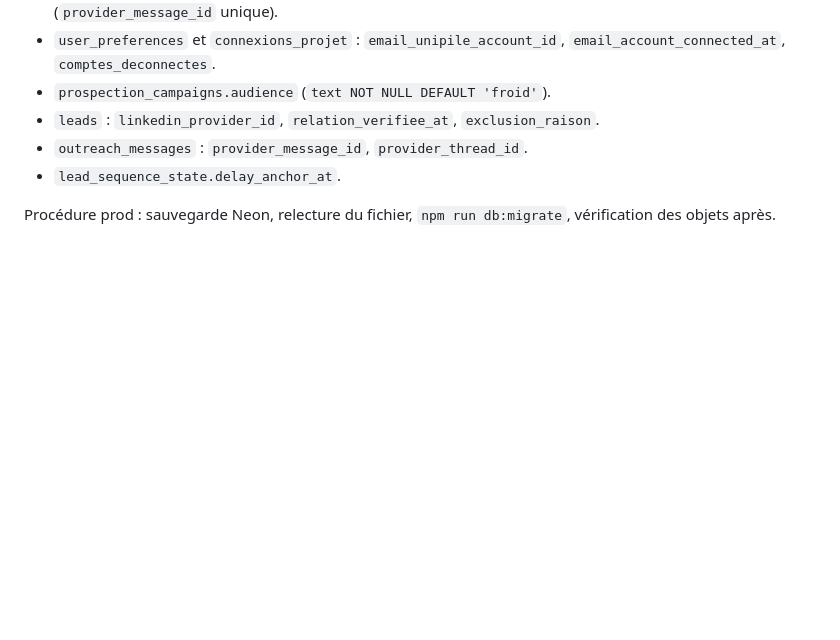
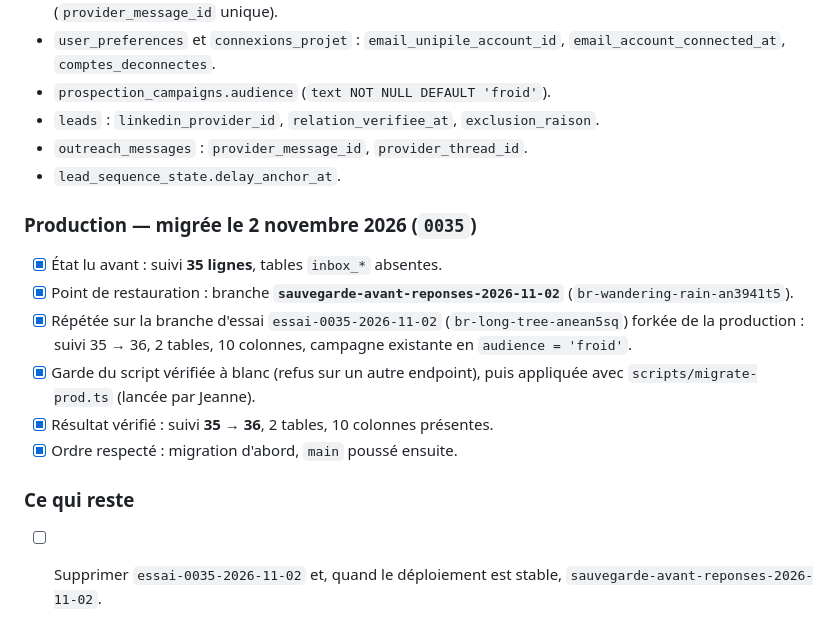
Before and after one commit to jeannemejean/naya, a Markdown page: MIGRATIONS.md, the part around the change. Drawn GitHub-style; blank space fills up the shorter version.

Commit message:
docs(migrations): 0035 appliquée en production le 2 novembre 2026
Co-Authored-By: Claude Opus 5.5 <noreply@anthropic.com>

```diff
--- a/MIGRATIONS.md
+++ b/MIGRATIONS.md
@@ -474,4 +474,17 @@ Uniquement des `ADD COLUMN`, `CREATE TABLE`, clés étrangères et un `CREATE UN
 - `outreach_messages` : `provider_message_id`, `provider_thread_id`.
 - `lead_sequence_state.delay_anchor_at`.
 
-Procédure prod : sauvegarde Neon, relecture du fichier, `npm run db:migrate`, vérification des objets après.
+### Production — migrée le 2 novembre 2026 (`0035`)
+
+- [x] État lu avant : suivi **35 lignes**, tables `inbox_*` absentes.
+- [x] Point de restauration : branche **`sauvegarde-avant-reponses-2026-11-02`** (`br-wandering-rain-an3941t5`).
+- [x] Répétée sur la branche d'essai `essai-0035-2026-11-02` (`br-long-tree-anean5sq`) forkée de la production :
+      suivi 35 → 36, 2 tables, 10 colonnes, campagne existante en `audience = 'froid'`.
+- [x] Garde du script vérifiée à blanc (refus sur un autre endpoint), puis appliquée avec
+      `scripts/migrate-prod.ts` (lancée par Jeanne).
+- [x] Résultat vérifié : suivi **35 → 36**, 2 tables, 10 colonnes présentes.
+- [x] Ordre respecté : migration d'abord, `main` poussé ensuite.
+
+### Ce qui reste
+
+- [ ] Supprimer `essai-0035-2026-11-02` et, quand le déploiement est stable, `sauvegarde-avant-reponses-2026-11-02`.
```
